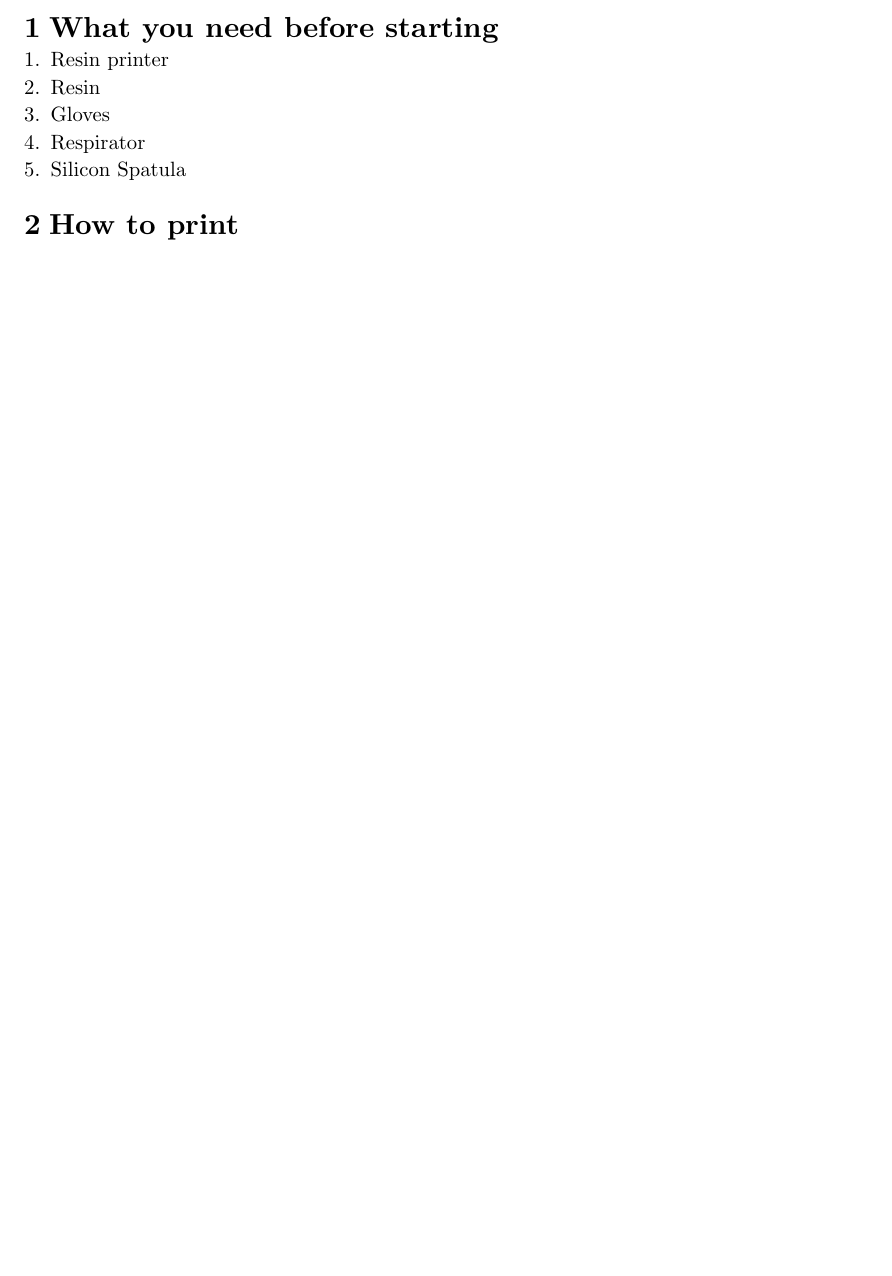
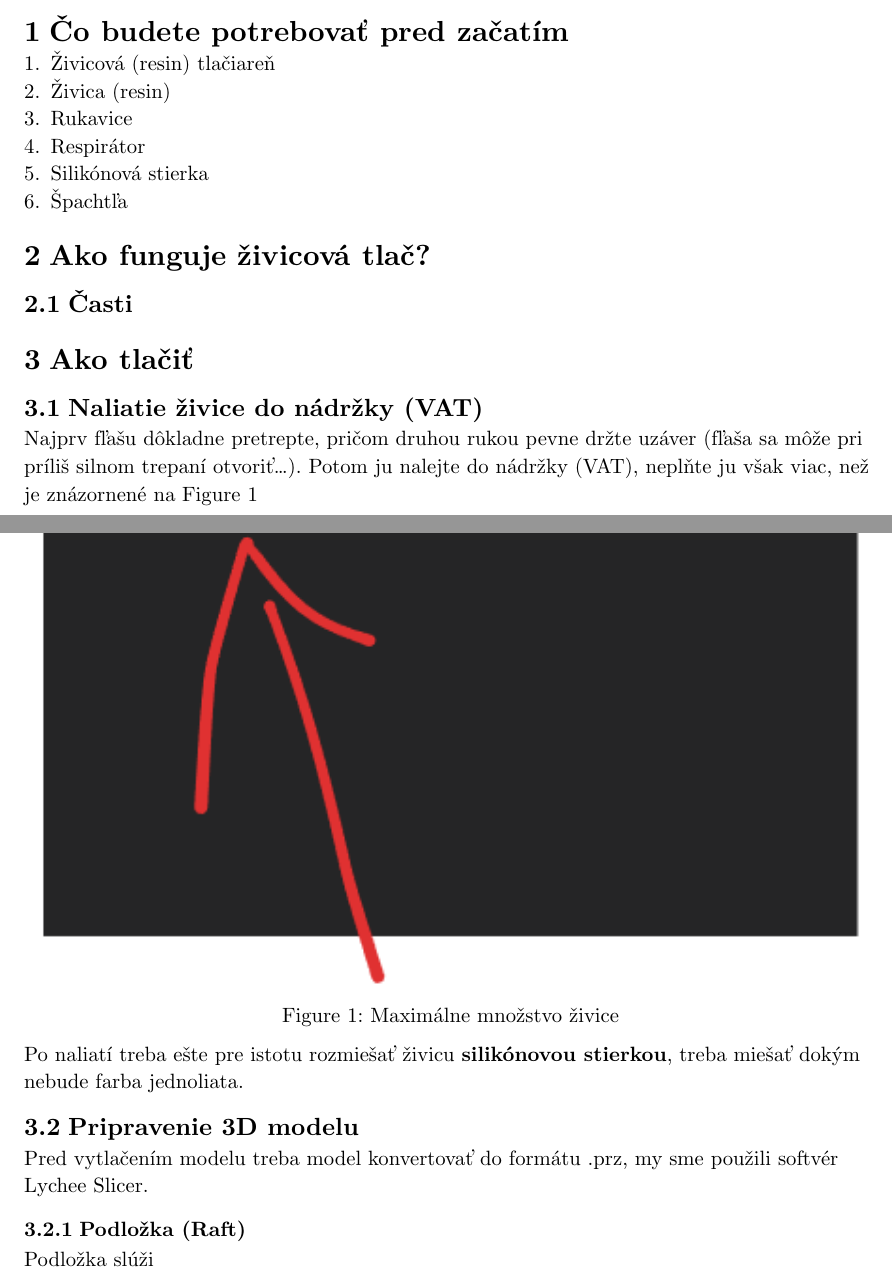
Before and after one commit to OskarMihalik/resin-printer-tutorial, a Typst document (main.typ): part of page 2 of 2 before the commit and two parts of pages 2 and 3 of 4 after it, the two joined at a grey line, cut at the place of the change, the shorter picture padded with empty space. Compiled offline with Typst 0.15.

Commit message:
feat: first draft

```diff
--- a/main.typ
+++ b/main.typ
@@ -3,12 +3,33 @@
 
 #pagebreak()
 
-= What you need before starting
-+ Resin printer
-+ Resin
-+ Gloves
-+ Respirator
-+ Silicon Spatula
-// TODO: collage of tools
+= Čo budete potrebovať pred začatím
++ Živicová (resin) tlačiareň
++ Živica (resin)
++ Rukavice
++ Respirátor
++ Silikónová stierka
++ Špachtľa
+// TODO: koláž nástrojov
 
-= How to print
+= Ako funguje živicová tlač?
+== Časti
+// TODO: fotka s pomenovanými jednotlivými časťami
+
+= Ako tlačiť
+== Naliatie živice do nádržky (VAT)
+Najprv fľašu dôkladne pretrepte, pričom druhou rukou pevne držte uzáver (fľaša sa môže pri príliš silnom trepaní otvoriť...). Potom ju nalejte do nádržky (VAT), neplňte ju však viac, než je znázornené na #ref(<max_resin>)
+
+#figure(
+  image("assets/test.excalidraw.png"),
+  caption: [Maximálne množstvo živice],
+) <max_resin>
+
+Po naliatí treba ešte pre istotu rozmiešať živicu *silikónovou stierkou*, treba miešať dokým nebude farba jednoliata.
+
+== Pripravenie 3D modelu
+Pred vytlačením modelu treba model konvertovať do formátu .prz, my sme použili softvér #link("https://lychee.co/", [Lychee Slicer]).
+
+=== Podložka (Raft)
+Podložka slúži
+=== Orientácia modelu
```
Also changed, not shown: template.typ (+2 -2 lines), assets/image.png (added), assets/test.excalidraw.png (added), readme.pdf, main.typ (9 more changed lines), 1 other file.
